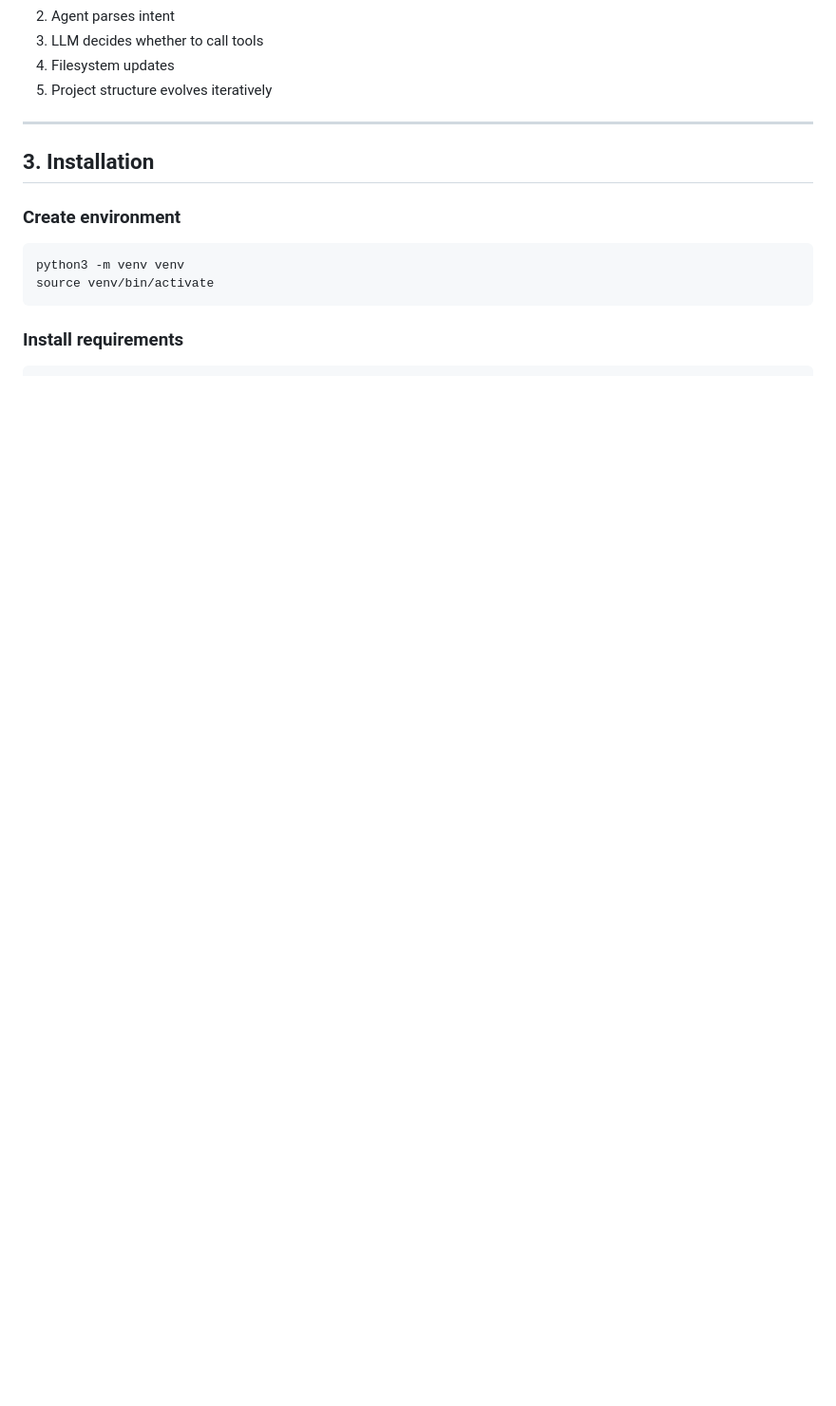
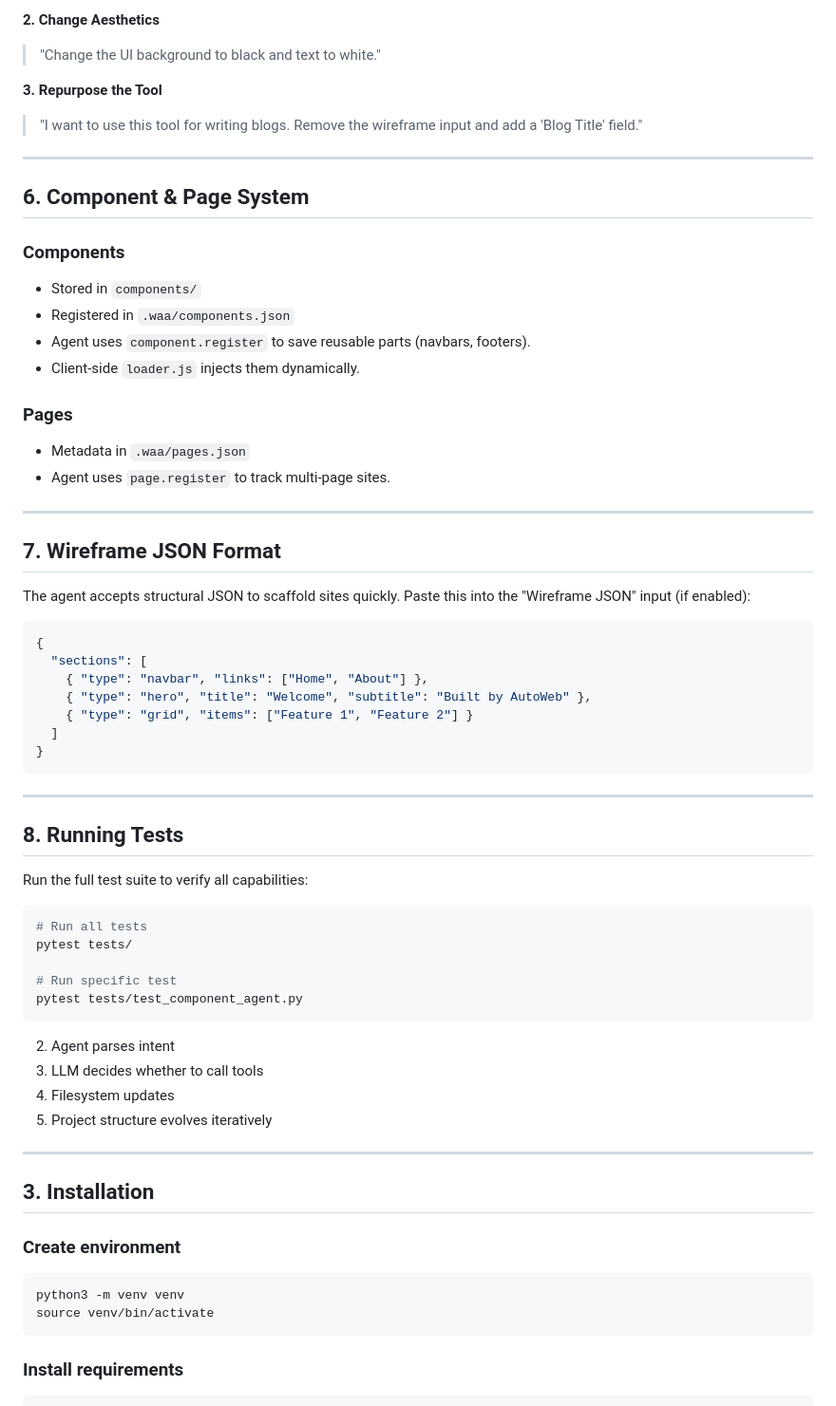
Before and after one commit to liangshaobo2001/mp_gemini, a Markdown page: README.md, the part around one of its changes. Shown at 95% size. Drawn GitHub-style; blank space fills up the shorter version.

````diff
--- a/README.md
+++ b/README.md
@@ -101,3 +126,54 @@ waa/
+**2. Change Aesthetics**
+> "Change the UI background to black and text to white."
+
+**3. Repurpose the Tool**
+> "I want to use this tool for writing blogs. Remove the wireframe input and add a 'Blog Title' field."
+
+---
+
+## 6. Component & Page System
+
+### Components
+- Stored in `components/`
+- Registered in `.waa/components.json`
+- Agent uses `component.register` to save reusable parts (navbars, footers).
+- Client-side `loader.js` injects them dynamically.
+
+### Pages
+- Metadata in `.waa/pages.json`
+- Agent uses `page.register` to track multi-page sites.
+
+---
+
+## 7. Wireframe JSON Format
+
+The agent accepts structural JSON to scaffold sites quickly.
+Paste this into the "Wireframe JSON" input (if enabled):
+
+```json
+{
+  "sections": [
+    { "type": "navbar", "links": ["Home", "About"] },
+    { "type": "hero", "title": "Welcome", "subtitle": "Built by AutoWeb" },
+    { "type": "grid", "items": ["Feature 1", "Feature 2"] }
+  ]
+}
+```
+
+---
+
+## 8. Running Tests
+
+Run the full test suite to verify all capabilities:
+
+```bash
+# Run all tests
+pytest tests/
+
+# Run specific test
+pytest tests/test_component_agent.py
+```
+
 2.  Agent parses intent
 3.  LLM decides whether to call tools
 4.  Filesystem updates
````
Also changed, not shown: other parts of README.md (+96 -71 lines).
